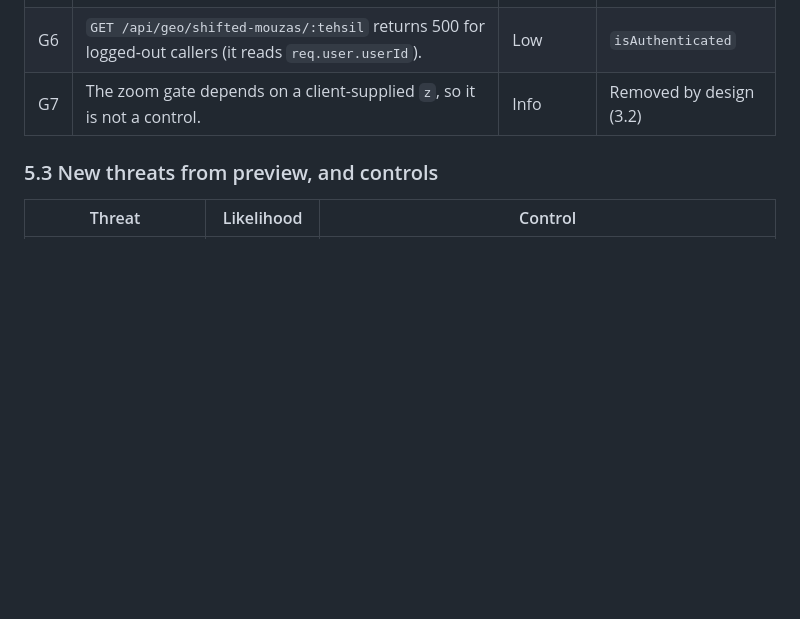
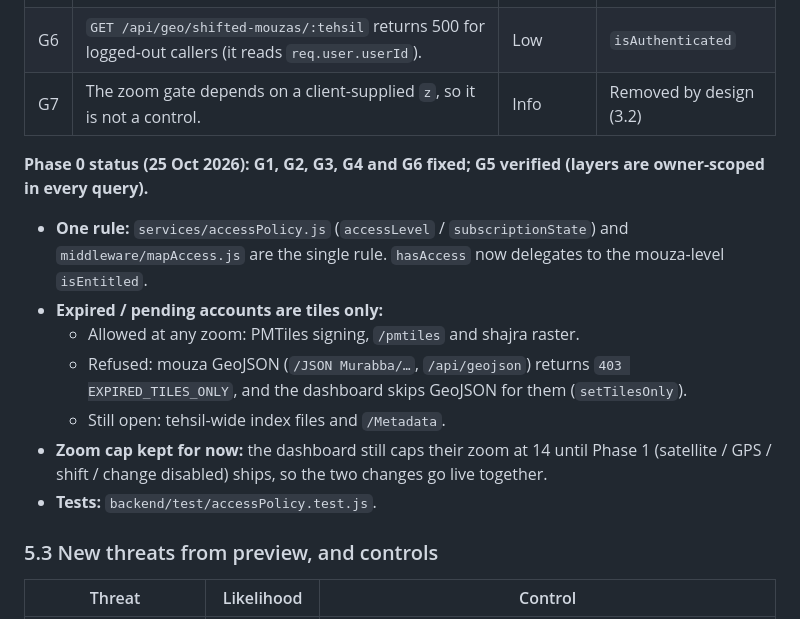
Before and after one commit to mallhintdr/naqsha-zameen-platform, a Markdown page: docs/PUBLIC-BROWSE-PLAN.md, the part around the change. Drawn GitHub-style; blank space fills up the shorter version.

Commit message:
Docs: Phase 0 status and expired tiles-only rule
Co-Authored-By: Claude Opus 5.5 <noreply@anthropic.com>

```diff
--- a/docs/PUBLIC-BROWSE-PLAN.md
+++ b/docs/PUBLIC-BROWSE-PLAN.md
@@ -316,6 +316,15 @@ The old .pk frontend runs against the same backend until cutover.
 | G6 | `GET /api/geo/shifted-mouzas/:tehsil` returns 500 for logged-out callers (it reads `req.user.userId`). | Low | `isAuthenticated` |
 | G7 | The zoom gate depends on a client-supplied `z`, so it is not a control. | Info | Removed by design (3.2) |
 
+**Phase 0 status (25 Oct 2026): G1, G2, G3, G4 and G6 fixed; G5 verified (layers are owner-scoped in every query).**
+- **One rule:** `services/accessPolicy.js` (`accessLevel` / `subscriptionState`) and `middleware/mapAccess.js` are the single rule. `hasAccess` now delegates to the mouza-level `isEntitled`.
+- **Expired / pending accounts are tiles only:**
+  - Allowed at any zoom: PMTiles signing, `/pmtiles` and shajra raster.
+  - Refused: mouza GeoJSON (`/JSON Murabba/…`, `/api/geojson`) returns `403 EXPIRED_TILES_ONLY`, and the dashboard skips GeoJSON for them (`setTilesOnly`).
+  - Still open: tehsil-wide index files and `/Metadata`.
+- **Zoom cap kept for now:** the dashboard still caps their zoom at 14 until Phase 1 (satellite / GPS / shift / change disabled) ships, so the two changes go live together.
+- **Tests:** `backend/test/accessPolicy.test.js`.
+
 ### 5.3 New threats from preview, and controls
 
 | Threat | Likelihood | Control |
```
Also changed, not shown: docs/security/GEOJSON.md (+7 -0 lines).
